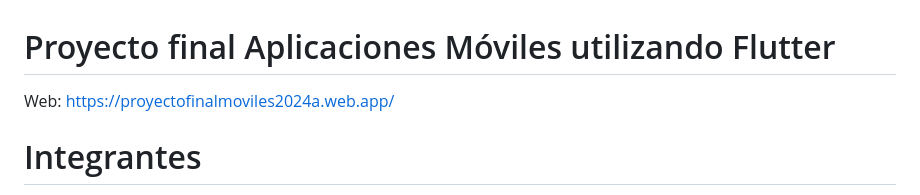
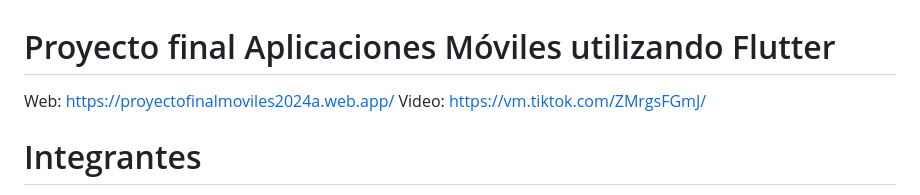
Before and after one commit to 4lanPz/AM_Proyecto-final-2024A, a Markdown page: README.md, the part around the change. Rendered like a GitHub page.

```diff
--- a/README.md
+++ b/README.md
@@ -1,5 +1,6 @@
 # Proyecto final Aplicaciones Móviles utilizando Flutter
 Web: https://proyectofinalmoviles2024a.web.app/
+Video: https://vm.tiktok.com/ZMrgsFGmJ/
 
 # Integrantes
 - Christian Pañora
```
